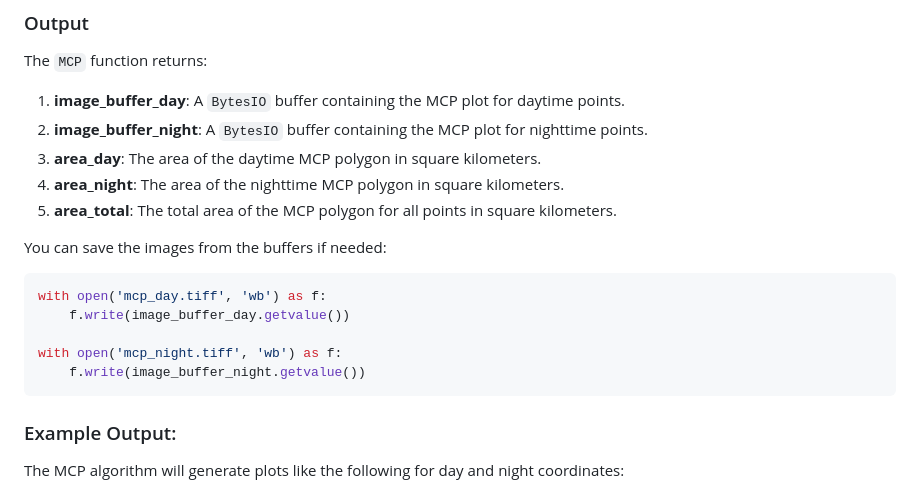
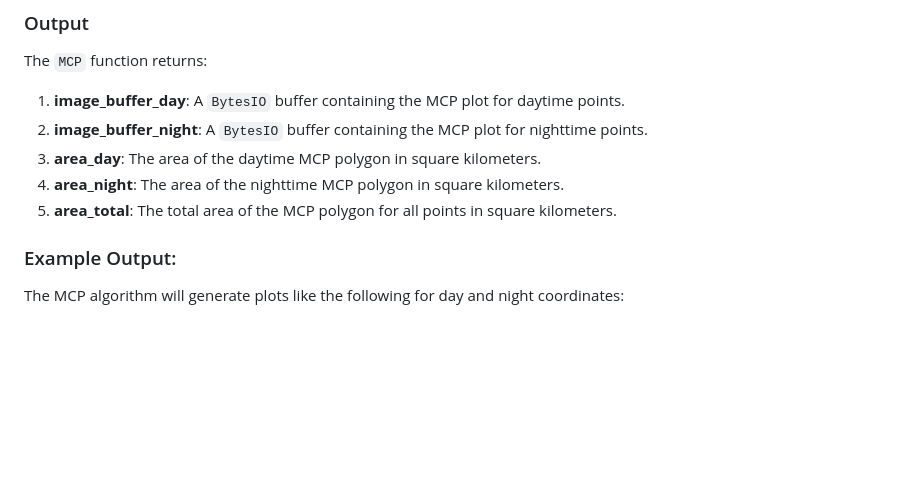
Before and after one commit to Vijay-J0shi/HomeZ, a Markdown page: homez/home_range/readme.md, the part around one of its changes. Drawn GitHub-style; blank space fills up the shorter version.

````diff
--- a/homez/home_range/readme.md
+++ b/homez/home_range/readme.md
@@ -134,14 +103,6 @@ The `MCP` function returns:
 4. **area_night**: The area of the nighttime MCP polygon in square kilometers.
 5. **area_total**: The total area of the MCP polygon for all points in square kilometers.
 
-You can save the images from the buffers if needed:
-```python
-with open('mcp_day.tiff', 'wb') as f:
-    f.write(image_buffer_day.getvalue())
-
-with open('mcp_night.tiff', 'wb') as f:
-    f.write(image_buffer_night.getvalue())
-```
 
 ### Example Output:
 
````
Also changed, not shown: other parts of homez/home_range/readme.md (+13 -79 lines).
